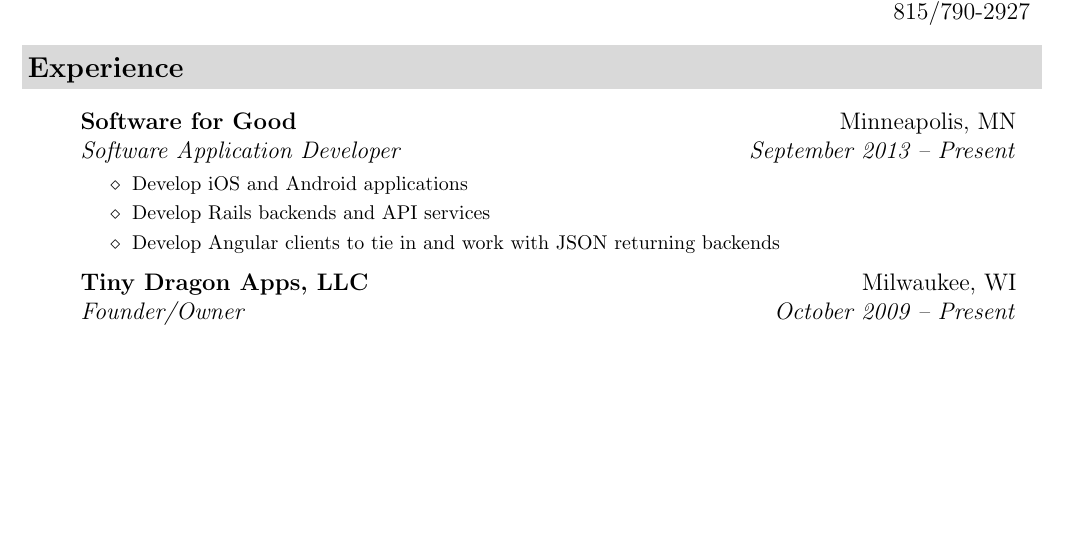
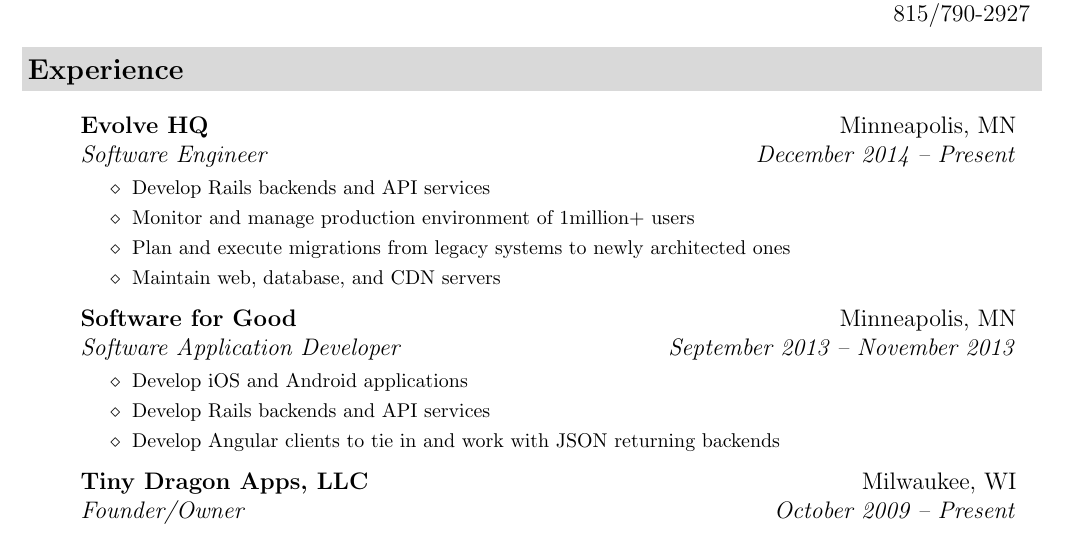
Before and after one commit to NinaTaylor805/resume, a LaTeX CV (resume.tex): part of page 1 of 2, cut so that both start at the same text, the shorter picture padded with empty space. Compiled offline with pdfLaTeX.

Commit message:
Updating Evolve job

```diff
--- a/resume.tex
+++ b/resume.tex
@@ -76,7 +76,17 @@
 \resheading{Experience}
 	\begin{itemize}
      \item
-			\ressubheading{\href{http://softwareforgood.com/}{Software for Good}}{Minneapolis, MN}{Software Application Developer}{September 2013 -- Present}
+			\ressubheading{\href{http://evolvehq.com/}{Evolve HQ}}{Minneapolis, MN}{Software Engineer}{December 2014 -- Present}
+				{ \footnotesize
+				\begin{itemize}
+					\resitem{Develop Rails backends and API services}
+					\resitem{Monitor and manage production environment of 1million+ users}
+					\resitem{Plan and execute migrations from legacy systems to newly architected ones}
+					\resitem{Maintain web, database, and CDN servers}
+				\end{itemize}
+         }
+     \item
+			\ressubheading{\href{http://softwareforgood.com/}{Software for Good}}{Minneapolis, MN}{Software Application Developer}{September 2013 -- November 2013}
 				{ \footnotesize
 				\begin{itemize}
 					\resitem{Develop iOS and Android applications}
```
Also changed, not shown: README.md, resume.tex (2 more changed lines).
